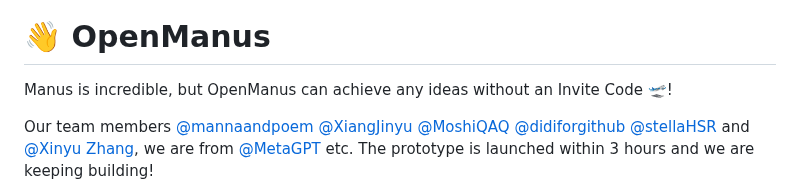
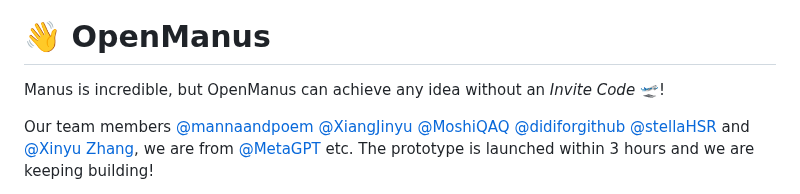
Before and after one commit to zzx1313/OpenManus, a Markdown page: README.md, the part around one of its changes. Rendered like a GitHub page.

```diff
--- a/README.md
+++ b/README.md
@@ -6,7 +7,7 @@ English | [中文](README_zh.md)
 
 # 👋 OpenManus
 
-Manus is incredible, but OpenManus can achieve any ideas without an Invite Code 🛫!
+Manus is incredible, but OpenManus can achieve any idea without an *Invite Code* 🛫!
 
 Our team
 members [@mannaandpoem](https://github.com/mannaandpoem) [@XiangJinyu](https://github.com/XiangJinyu) [@MoshiQAQ](https://github.com/MoshiQAQ) [@didiforgithub](https://github.com/didiforgithub) [@stellaHSR](https://github.com/stellaHSR)
```
Also changed, not shown: other parts of README.md (+7 -3 lines), README_zh.md (+3 -3 lines).
